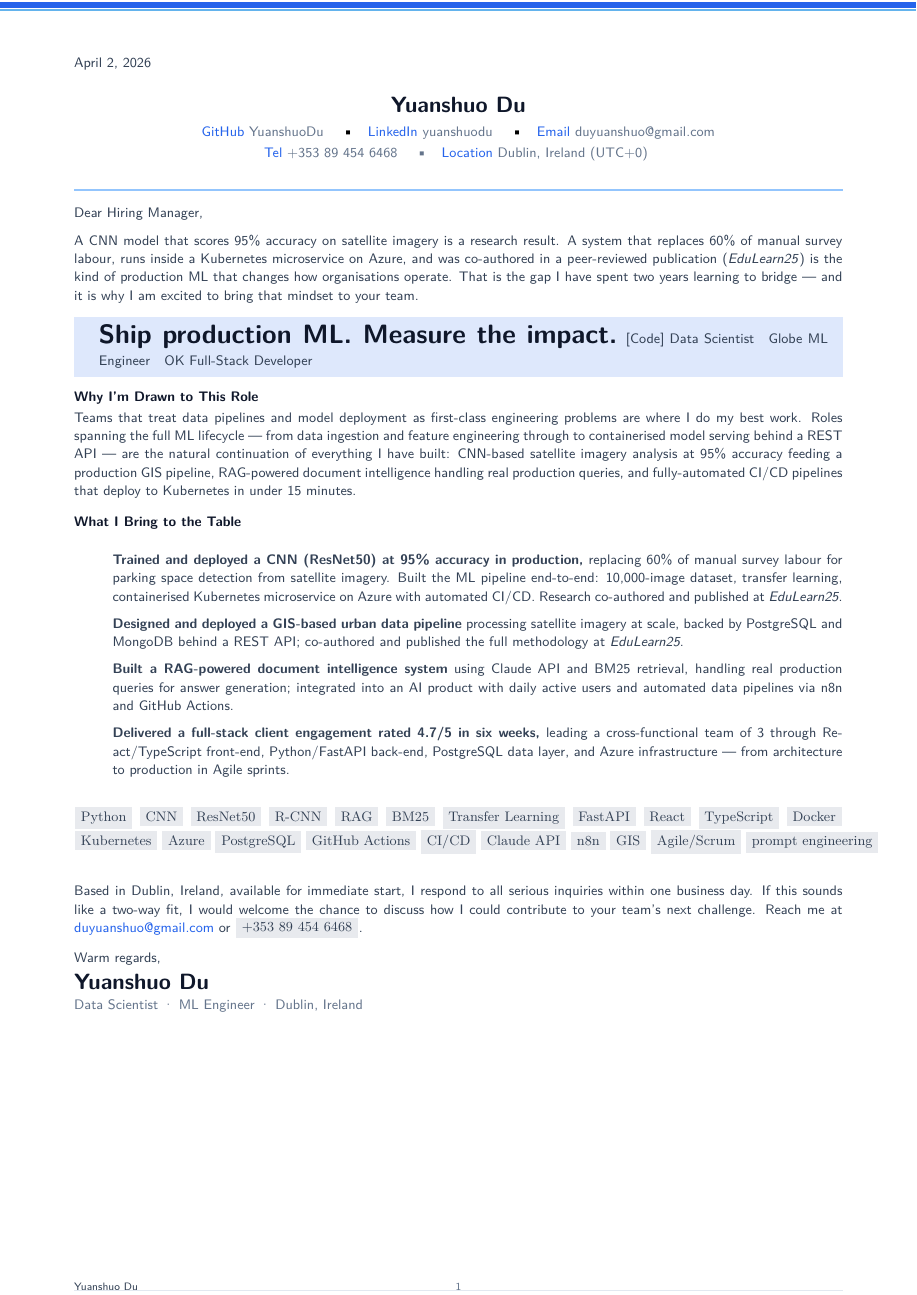
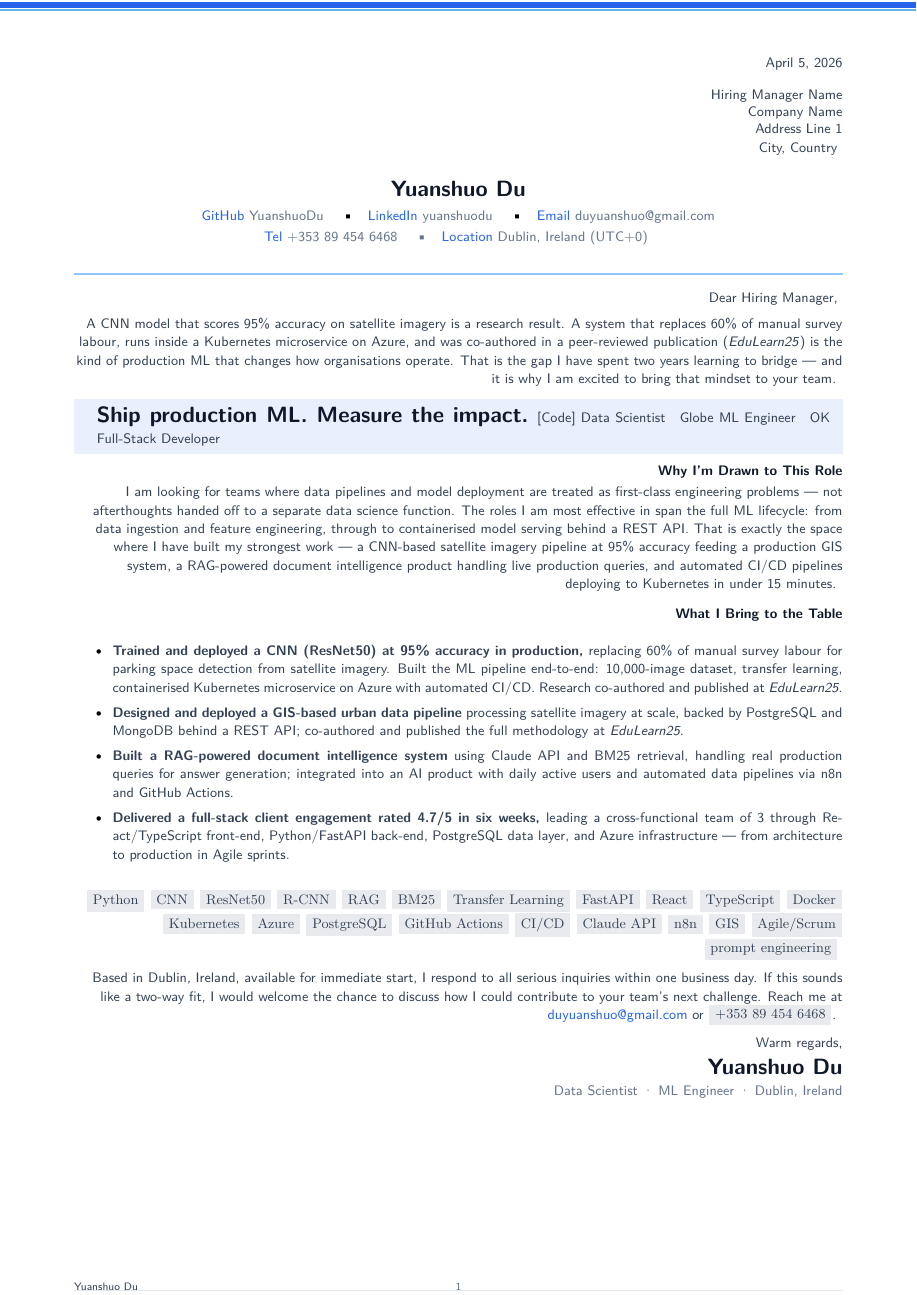
Before and after one commit to YuanshuoDu/resume, a LaTeX letter (coverletter.tex): part of the page, cut so that both start at the same text. Compiled offline with pdfLaTeX.

Commit message:
data-ai-ml: iter2 - UI+HR improvements

```diff
--- a/coverletter.tex
+++ b/coverletter.tex
@@ -4,10 +4,19 @@
 \begin{document}
 
 % ─────────────────────────────────────────────────────────────────────────────
-%  DATE LINE — Standard formal letter element
+%  LETTERHEAD — Date (right-aligned, formal)
+% ─────────────────────────────────────────────────────────────────────────────
+\noindent\raggedleft{\sffamily\small\color{secondary}April 5, 2026}\\[0.35cm]
+
+% ─────────────────────────────────────────────────────────────────────────────
+%  RECIPIENT BLOCK — ATS-standard addressee
 % ─────────────────────────────────────────────────────────────────────────────
 \noindent%
-{\sffamily\small\color{secondary}April 2, 2026}
+{\sffamily\small\color{secondary}
+  Hiring Manager Name\\
+  Company Name\\
+  Address Line 1\\
+  City, Country}
 \vspace{0.25cm}
 
 % ─────────────────────────────────────────────────────────────────────────────
@@ -34,14 +41,14 @@
 \clrule
 
 % ─────────────────────────────────────────────────────────────────────────────
-%  OPENING — Lead with the most impressive metric immediately
+%  OPENING — Lead with production impact, not accuracy theatre
 % ─────────────────────────────────────────────────────────────────────────────
 \noindent%
 {\color{secondary}\sffamily\small
   Dear Hiring Manager,
 }
 
-\vspace{0.20cm}
+\vspace{0.18cm}
 
 \noindent%
 {\color{secondary}\sffamily\small
@@ -53,92 +60,77 @@
   and it is why I am excited to bring that mindset to your team.
 }
 
-\vspace{0.28cm}
+\vspace{0.25cm}
 
 % ─────────────────────────────────────────────────────────────────────────────
-%  TAGLINE BLOCK — Visually prominent, stronger hierarchy
+%  TAGLINE BLOCK — Clean accent-bordered block
 % ─────────────────────────────────────────────────────────────────────────────
 \noindent%
 \begingroup
   \setlength{\fboxrule}{0pt}%
   \setlength{\fboxsep}{0pt}%
-  \colorbox{accent!15}{%
+  \colorbox{accent!10}{%
     \parbox{\linewidth}{%
-      \vspace{0.20cm}
-      \hspace{0.45cm}
-      \begin{minipage}{\dimexpr\linewidth-0.9cm}
-        {\sffamily\bfseries\LARGE\color{primary}
+      \vspace{0.18cm}
+      \hspace{0.40cm}
+      \begin{minipage}{\dimexpr\linewidth-0.80cm}
+        {\sffamily\bfseries\Large\color{primary}
           Ship production ML. Measure the impact.}
-        \vspace{0.08cm}
+        \vspace{0.06cm}
         {\sffamily\small\color{secondary}
           \faCode\ Data Scientist\quad
           \faGlobe\ ML Engineer\quad
           \faCheck\ Full-Stack Developer}
-        \vspace{0.20cm}
+        \vspace{0.18cm}
       \end{minipage}
     }%
   }%
 \endgroup
 
-\vspace{0.30cm}
+\vspace{0.25cm}
 
 % ─────────────────────────────────────────────────────────────────────────────
-%  WHY I'M INTERESTED — Concise, signals deep technical understanding
+%  WHY I'M INTERESTED — Role-specific, signals ownership
 % ─────────────────────────────────────────────────────────────────────────────
 \noindent%
-{\sffamily\small\bfseries\color{primary}Why I'm Drawn to This Role}\par\nopagebreak\vspace{0.05cm}
+{\sffamily\small\bfseries\color{primary}Why I'm Drawn to This Role}\par\nopagebreak\vspace{0.06cm}
 
 \noindent%
 {\color{secondary}\sffamily\small
-  Teams that treat data pipelines and model deployment as first-class engineering
-  problems are where I do my best work. Roles spanning the full ML lifecycle ---
-  from data ingestion and feature engineering through to containerised model serving
-  behind a REST API --- are the natural continuation of everything I have built:
-  CNN-based satellite imagery analysis at 95\% accuracy feeding a production GIS
-  pipeline, RAG-powered document intelligence handling real production queries,
-  and fully-automated CI/CD pipelines that deploy to Kubernetes in under 15 minutes.
+  I am looking for teams where data pipelines and model deployment are treated as
+  first-class engineering problems --- not afterthoughts handed off to a separate
+  data science function. The roles I am most effective in span the full ML lifecycle:
+  from data ingestion and feature engineering, through to containerised model serving
+  behind a REST API. That is exactly the space where I have built my strongest work ---
+  a CNN-based satellite imagery pipeline at 95\% accuracy feeding a production GIS
+  system, a RAG-powered document intelligence product handling live production queries,
+  and automated CI/CD pipelines deploying to Kubernetes in under 15 minutes.
 }
 
-\vspace{0.28cm}
+\vspace{0.25cm}
 
 % ─────────────────────────────────────────────────────────────────────────────
-%  WHAT I BRING — STAR bullets, metrics-forward, ATS-optimized
+%  WHAT I BRING — STAR bullets with accent bullets, metrics-forward
 % ─────────────────────────────────────────────────────────────────────────────
 \noindent%
 {\sffamily\small\bfseries\color{primary}What I Bring to the Table}
 
-\vspace{0.10cm}
+\vspace{0.08cm}
 
 \begin{itemize}
-  \setlength\itemsep{0.20cm}
+  \setlength\itemsep{0.15cm}
   \setlength\parskip{0pt}
   \setlength{\parsep}{0pt}
-  \item[] {\color{secondary}\sffamily\small
-    \textbf{Trained and deployed a CNN (ResNet50) at 95\% accuracy in production,}
-    replacing 60\% of manual survey labour for parking space detection from satellite
-    imagery. Built the ML pipeline end-to-end: 10,000-image dataset, transfer learning,
-    containerised Kubernetes microservice on Azure with automated CI/CD. Research
-    co-authored and published at \textit{EduLearn25}.}%
-  \item[] {\color{secondary}\sffamily\small
-    \textbf{Designed and deployed a GIS-based urban data pipeline} processing satellite
-    imagery at scale, backed by PostgreSQL and MongoDB behind a REST API;
-    co-authored and published the full methodology at \textit{EduLearn25}.}%
-  \item[] {\color{secondary}\sffamily\small
-    \textbf{Built a RAG-powered document intelligence system} using Claude API and BM25
-    retrieval, handling real production queries for answer generation; integrated into
-    an AI product with daily active users and automated data pipelines via n8n
-    and GitHub Actions.}%
-  \item[] {\color{secondary}\sffamily\small
-    \textbf{Delivered a full-stack client engagement rated 4.7/5 in six weeks,}
-    leading a cross-functional team of 3 through React/TypeScript front-end,
-    Python/FastAPI back-end, PostgreSQL data layer, and Azure infrastructure ---
-    from architecture to production in Agile sprints.}%
+  \item {\color{secondary}\sffamily\small\textbf{Trained and deployed a CNN (ResNet50) at 95\% accuracy in production,} replacing 60\% of manual survey labour for parking space detection from satellite imagery. Built the ML pipeline end-to-end: 10,000-image dataset, transfer learning, containerised Kubernetes microservice on Azure with automated CI/CD. Research co-authored and published at \textit{EduLearn25}.}
+  \item {\color{secondary}\sffamily\small\textbf{Designed and deployed a GIS-based urban data pipeline} processing satellite imagery at scale, backed by PostgreSQL and MongoDB behind a REST API; co-authored and published the full methodology at \textit{EduLearn25}.}
+  \item {\color{secondary}\sffamily\small\textbf{Built a RAG-powered document intelligence system} using Claude API and BM25 retrieval, handling real production queries for answer generation; integrated into an AI product with daily active users and automated data pipelines via n8n and GitHub Actions.}
+  \item {\color{secondary}\sffamily\small\textbf{Delivered a full-stack client engagement rated 4.7/5 in six weeks,} leading a cross-functional team of 3 through React/TypeScript front-end, Python/FastAPI back-end, PostgreSQL data layer, and Azure infrastructure --- from architecture to production in Agile sprints.}
 \end{itemize}
 
-\vspace{0.28cm}
+\vspace{0.25cm}
 
 % ─────────────────────────────────────────────────────────────────────────────
-%  SKILLS — ATS keyword reinforcement
+%  SKILLS — ATS keyword reinforcement (pill format)
 % ─────────────────────────────────────────────────────────────────────────────
 \noindent%
 {\color{secondary}\sffamily\small
@@ -151,7 +143,7 @@
   \skillpill{Agile/Scrum} \skillpill{prompt engineering}
 }
 
-\vspace{0.28cm}
+\vspace{0.25cm}
 
 % ─────────────────────────────────────────────────────────────────────────────
 %  CTA + SIGN-OFF
@@ -167,7 +159,7 @@
   or \skillpill{+353 89 454 6468}.
 }
 
-\vspace{0.25cm}
+\vspace{0.22cm}
 
 \noindent%
 {\color{secondary}\sffamily\small Warm regards,}\\[0.20cm]
```
Also changed, not shown: resume.tex (+26 -24 lines), coverletter.pdf, resume.pdf, coverletter.tex (2 more changed lines).
